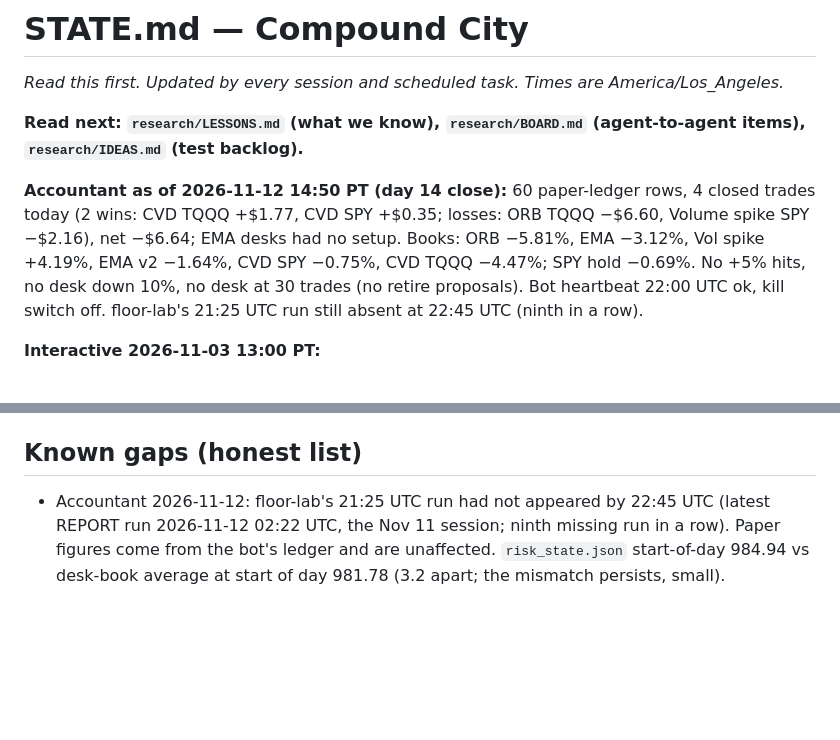
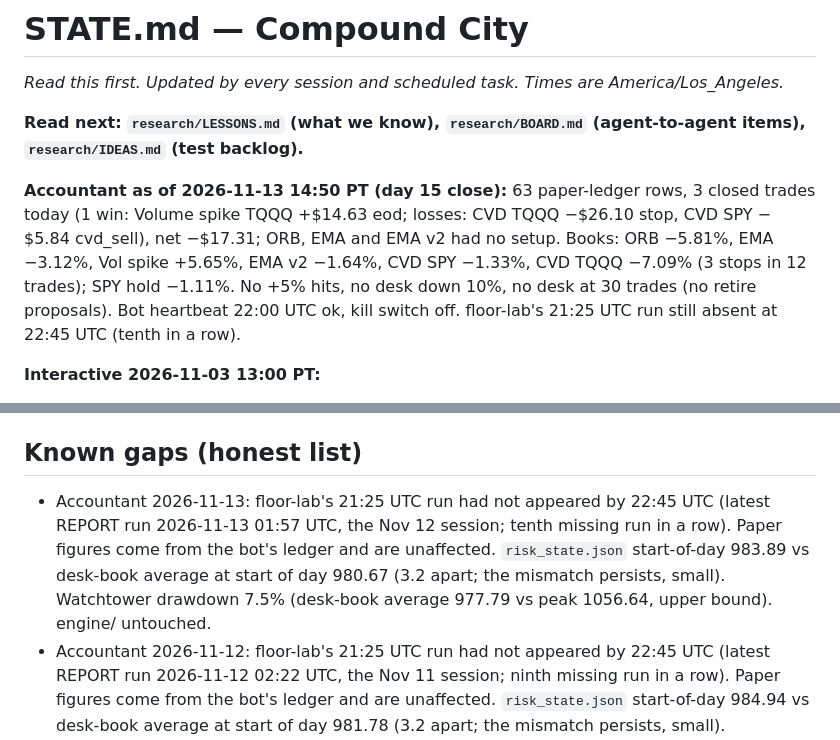
Before and after one commit to vivekgomathinayagam-ux/Trading-lab, a Markdown page: STATE.md, 2 parts joined by grey strips. Drawn GitHub-style; blank space fills up the shorter version.

```diff
--- a/STATE.md
+++ b/STATE.md
@@ -4,7 +4,7 @@ _Read this first. Updated by every session and scheduled task. Times are America
 
 **Read next: `research/LESSONS.md` (what we know), `research/BOARD.md` (agent-to-agent items), `research/IDEAS.md` (test backlog).**
 
-**Accountant as of 2026-11-12 14:50 PT (day 14 close):** 60 paper-ledger rows, 4 closed trades today (2 wins: CVD TQQQ +$1.77, CVD SPY +$0.35; losses: ORB TQQQ −$6.60, Volume spike SPY −$2.16), net −$6.64; EMA desks had no setup. Books: ORB −5.81%, EMA −3.12%, Vol spike +4.19%, EMA v2 −1.64%, CVD SPY −0.75%, CVD TQQQ −4.47%; SPY hold −0.69%. No +5% hits, no desk down 10%, no desk at 30 trades (no retire proposals). Bot heartbeat 22:00 UTC ok, kill switch off. floor-lab's 21:25 UTC run still absent at 22:45 UTC (ninth in a row).
+**Accountant as of 2026-11-13 14:50 PT (day 15 close):** 63 paper-ledger rows, 3 closed trades today (1 win: Volume spike TQQQ +$14.63 eod; losses: CVD TQQQ −$26.10 stop, CVD SPY −$5.84 cvd_sell), net −$17.31; ORB, EMA and EMA v2 had no setup. Books: ORB −5.81%, EMA −3.12%, Vol spike +5.65%, EMA v2 −1.64%, CVD SPY −1.33%, CVD TQQQ −7.09% (3 stops in 12 trades); SPY hold −1.11%. No +5% hits, no desk down 10%, no desk at 30 trades (no retire proposals). Bot heartbeat 22:00 UTC ok, kill switch off. floor-lab's 21:25 UTC run still absent at 22:45 UTC (tenth in a row).
 
 **Interactive 2026-11-03 13:00 PT:**
 - Vivek's review led to a restructure: daily post-mortems, a new Session Coach resident, an autonomous Researcher, and shared LESSONS/BOARD/IDEAS files.
@@ -167,6 +167,7 @@ Rules for new and changed tasks:
 - Seed generator: `city/make_seed.py` (only for a reset; it overwrites real data).
 
 ## Known gaps (honest list)
+- Accountant 2026-11-13: floor-lab's 21:25 UTC run had not appeared by 22:45 UTC (latest REPORT run 2026-11-13 01:57 UTC, the Nov 12 session; tenth missing run in a row). Paper figures come from the bot's ledger and are unaffected. `risk_state.json` start-of-day 983.89 vs desk-book average at start of day 980.67 (3.2 apart; the mismatch persists, small). Watchtower drawdown 7.5% (desk-book average 977.79 vs peak 1056.64, upper bound). engine/ untouched.
 - Accountant 2026-11-12: floor-lab's 21:25 UTC run had not appeared by 22:45 UTC (latest REPORT run 2026-11-12 02:22 UTC, the Nov 11 session; ninth missing run in a row). Paper figures come from the bot's ledger and are unaffected. `risk_state.json` start-of-day 984.94 vs desk-book average at start of day 981.78 (3.2 apart; the mismatch persists, small). Watchtower drawdown 7.2% (desk-book average 980.67 vs peak 1056.64, upper bound). engine/ untouched.
 - Accountant 2026-11-11: floor-lab's 21:25 UTC run had not appeared by 22:45 UTC (latest REPORT run 2026-11-11 01:18 UTC, the Nov 10 session; eighth missing run in a row). Paper figures come from the bot's ledger and are unaffected. `risk_state.json` start-of-day 975.38 vs desk-book average at start of day 982.89 (7.5 apart; the unexplained start-of-day mismatch persists). Watchtower drawdown 7.1% (desk-book average 981.78 vs peak 1056.64, upper bound). engine/ untouched.
 - Accountant 2026-11-10: floor-lab's 21:25 UTC run had not appeared by 22:45 UTC (latest REPORT run 2026-11-10 03:39 UTC, the Nov 9 session; seventh missing run in a row). Paper figures come from the bot's ledger and are unaffected. `risk_state.json` start-of-day 995.23 vs desk-book average at start of day 990.89 (4.3 apart; the unexplained start-of-day mismatch is back, smaller than before). Watchtower drawdown 7.0% (desk-book average 982.89 vs peak 1056.64, upper bound). Note: ORB's SPXU entry sized 26 shares (~$960 of the $1,000 book) and lost 1.6%; sizing is by design (whole shares). engine/ untouched.
```
Also changed, not shown: other parts of STATE.md (+7 -7 lines).
